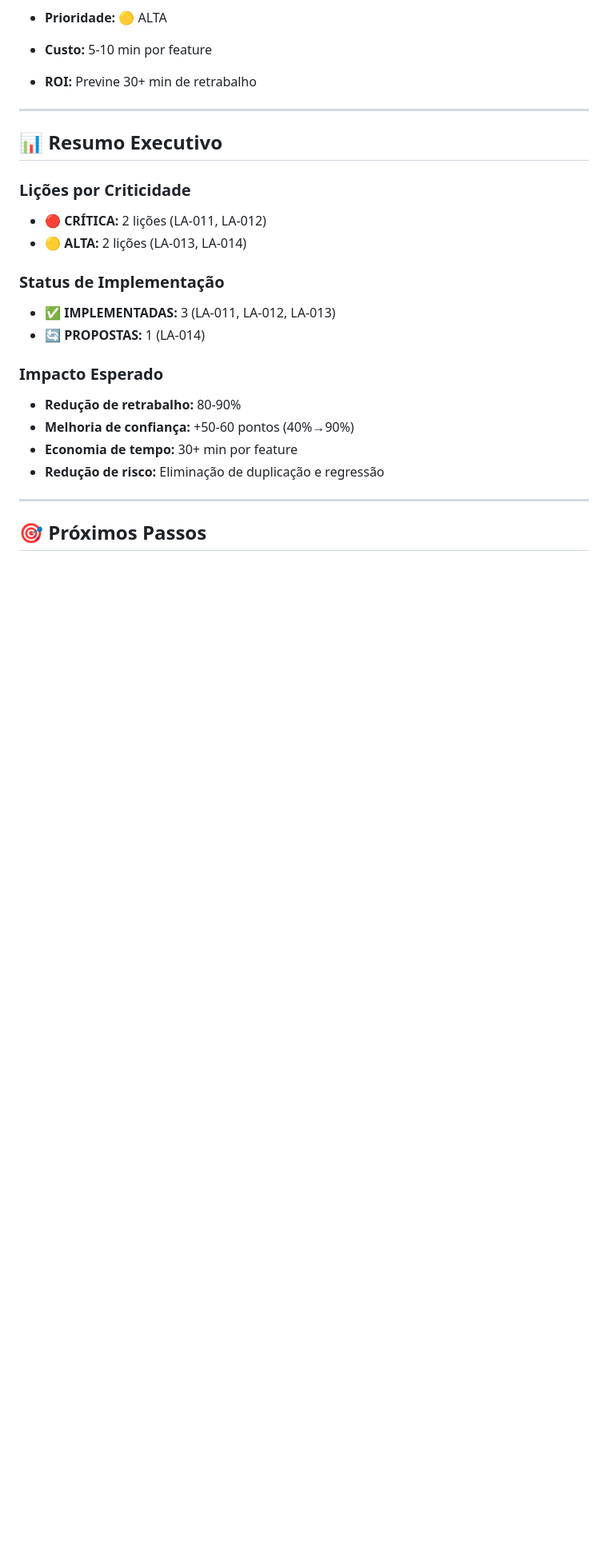
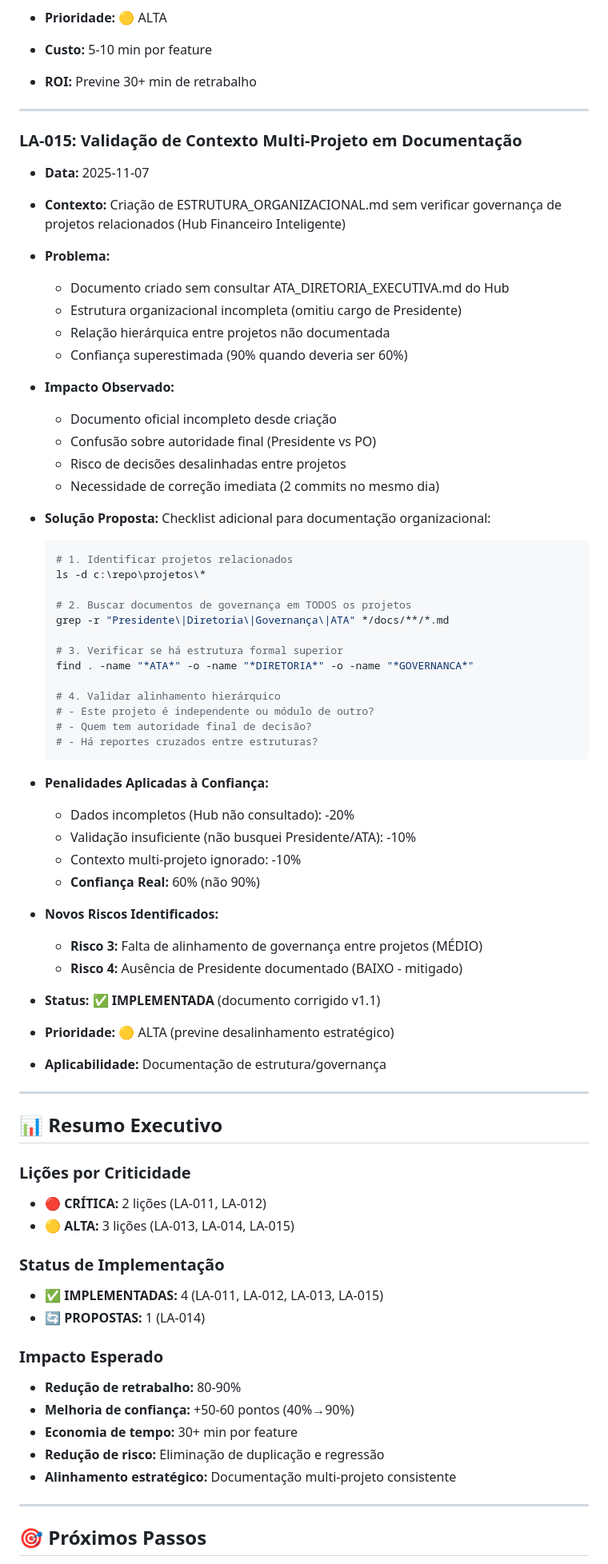
Before and after one commit to jadergreiner/agent-especialista-mercado-financeiro, a Markdown page: docs/LICOES_APRENDIDAS.md, the part around one of its changes. Shown at 80% size. GitHub-like rendering; blank space fills up the shorter version.

Commit message:
docs(licoes): Adicionar LA-015 - validacao contexto multi-projeto

````diff
--- a/docs/LICOES_APRENDIDAS.md
+++ b/docs/LICOES_APRENDIDAS.md
@@ -176,6 +176,53 @@
 - **Custo:** 5-10 min por feature
 - **ROI:** Previne 30+ min de retrabalho
 
+
+---
+
+### LA-015: Validação de Contexto Multi-Projeto em Documentação
+
+- **Data:** 2025-11-07
+- **Contexto:** Criação de ESTRUTURA_ORGANIZACIONAL.md sem verificar governança de projetos relacionados (Hub Financeiro Inteligente)
+- **Problema:**
+  - Documento criado sem consultar ATA_DIRETORIA_EXECUTIVA.md do Hub
+  - Estrutura organizacional incompleta (omitiu cargo de Presidente)
+  - Relação hierárquica entre projetos não documentada
+  - Confiança superestimada (90% quando deveria ser 60%)
+- **Impacto Observado:**
+  - Documento oficial incompleto desde criação
+  - Confusão sobre autoridade final (Presidente vs PO)
+  - Risco de decisões desalinhadas entre projetos
+  - Necessidade de correção imediata (2 commits no mesmo dia)
+- **Solução Proposta:** Checklist adicional para documentação organizacional:
+
+  ```bash
+  # 1. Identificar projetos relacionados
+  ls -d c:\repo\projetos\*
+
+  # 2. Buscar documentos de governança em TODOS os projetos
+  grep -r "Presidente\|Diretoria\|Governança\|ATA" */docs/**/*.md
+
+  # 3. Verificar se há estrutura formal superior
+  find . -name "*ATA*" -o -name "*DIRETORIA*" -o -name "*GOVERNANCA*"
+
+  # 4. Validar alinhamento hierárquico
+  # - Este projeto é independente ou módulo de outro?
+  # - Quem tem autoridade final de decisão?
+  # - Há reportes cruzados entre estruturas?
+  ```
+
+- **Penalidades Aplicadas à Confiança:**
+  - Dados incompletos (Hub não consultado): -20%
+  - Validação insuficiente (não busquei Presidente/ATA): -10%
+  - Contexto multi-projeto ignorado: -10%
+  - **Confiança Real:** 60% (não 90%)
+- **Novos Riscos Identificados:**
+  - **Risco 3:** Falta de alinhamento de governança entre projetos (MÉDIO)
+  - **Risco 4:** Ausência de Presidente documentado (BAIXO - mitigado)
+- **Status:** ✅ **IMPLEMENTADA** (documento corrigido v1.1)
+- **Prioridade:** 🟡 ALTA (previne desalinhamento estratégico)
+- **Aplicabilidade:** Documentação de estrutura/governança
+
 ---
 
 ## 📊 Resumo Executivo
@@ -183,11 +230,11 @@
 ### Lições por Criticidade
 
 - 🔴 **CRÍTICA:** 2 lições (LA-011, LA-012)
-- 🟡 **ALTA:** 2 lições (LA-013, LA-014)
+- 🟡 **ALTA:** 3 lições (LA-013, LA-014, LA-015)
 
 ### Status de Implementação
 
-- ✅ **IMPLEMENTADAS:** 3 (LA-011, LA-012, LA-013)
+- ✅ **IMPLEMENTADAS:** 4 (LA-011, LA-012, LA-013, LA-015)
 - 🔄 **PROPOSTAS:** 1 (LA-014)
 
 ### Impacto Esperado
@@ -196,6 +243,7 @@
 - **Melhoria de confiança:** +50-60 pontos (40%→90%)
 - **Economia de tempo:** 30+ min por feature
 - **Redução de risco:** Eliminação de duplicação e regressão
+- **Alinhamento estratégico:** Documentação multi-projeto consistente
 
 ---
 
````
Also changed, not shown: other parts of docs/LICOES_APRENDIDAS.md (+2 -1 lines).
